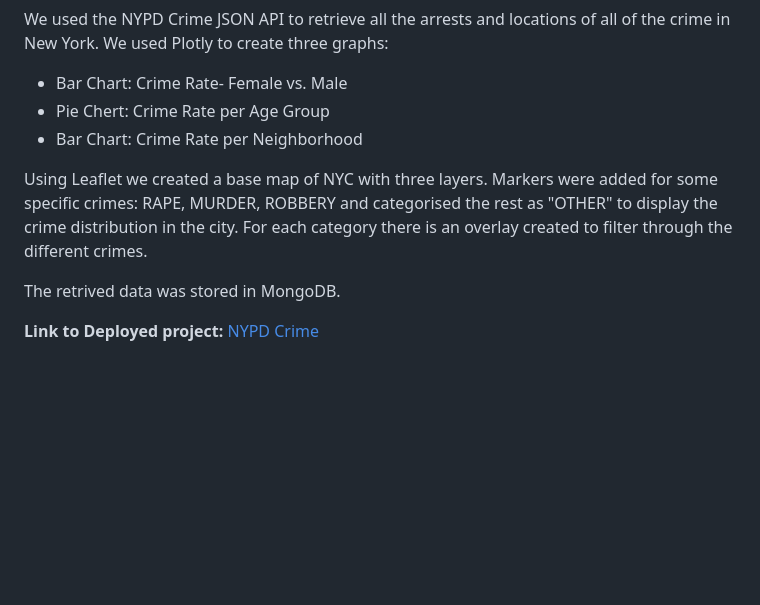
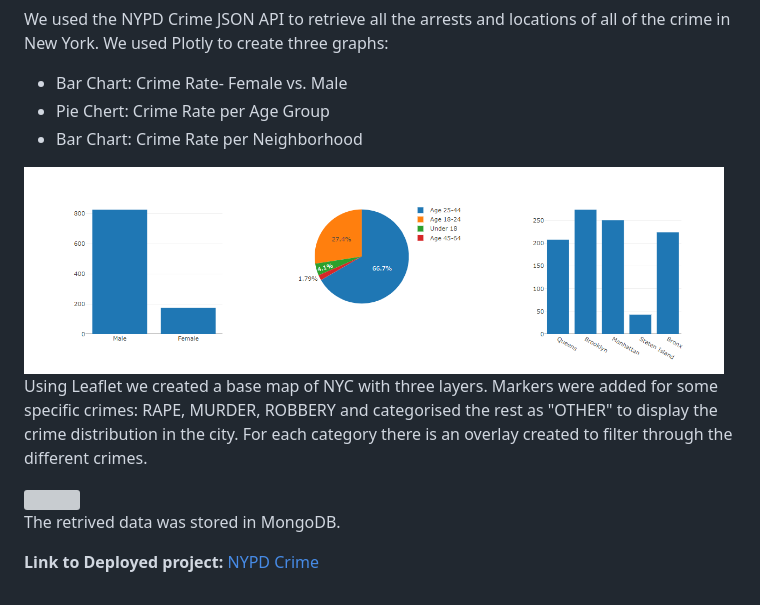
Before and after one commit to edjoseph360/nypdcrimedata, a Markdown page: readme.md, the part around the change printed below. Drawn GitHub-style; pictures changed too: static/img/Fig1.png (added); blank space fills up the shorter version; grey boxes are pictures that could not be loaded.

```diff
--- a/readme.md
+++ b/readme.md
@@ -11,4 +11,7 @@ We used Plotly to create three graphs:
 * Pie Chert: Crime Rate per Age Group
 * Bar Chart: Crime Rate per Neighborhood
 
+<img width="700" height="300" src="static/img/Fig1.png">
+
+
 Using Leaflet we created a base map of NYC with three layers. Markers were added for some specific crimes: RAPE, MURDER, ROBBERY and categorised the rest as "OTHER" to display the crime distribution in the city. For each category there is an overlay created to filter through the different crimes.
```
Also changed, not shown: other parts of readme.md (+2 -0 lines), 1 other file.
